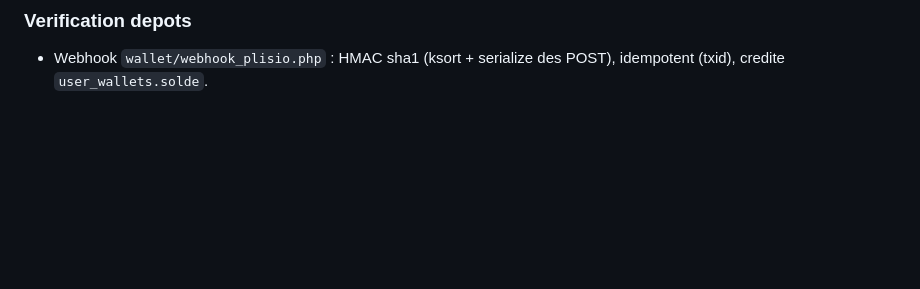
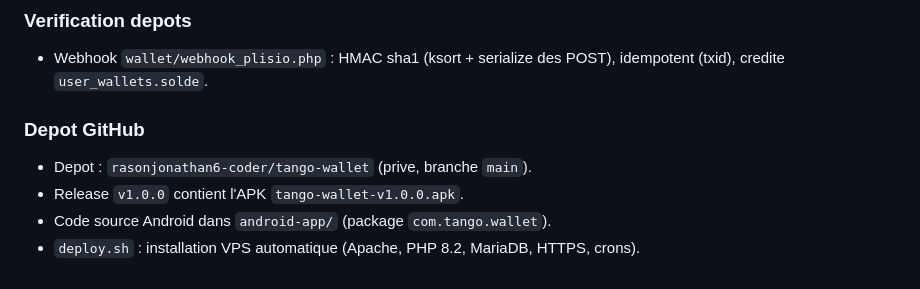
Before and after one commit to rasonjonathan6-coder/tango-wallet, a Markdown page: AGENTS.md, the part around the change. GitHub-like rendering; blank space fills up the shorter version.

Commit message:
docs: AGENTS.md - depot GitHub et release
Co-authored-by: openhands <openhands@all-hands.dev>

```diff
--- a/AGENTS.md
+++ b/AGENTS.md
@@ -74,3 +74,9 @@ find . -name "*.php" -print0 | xargs -0 -n1 php -l
 
 ### Verification depots
 - Webhook `wallet/webhook_plisio.php` : HMAC sha1 (ksort + serialize des POST), idempotent (txid), credite `user_wallets.solde`.
+
+### Depot GitHub
+- Depot : `rasonjonathan6-coder/tango-wallet` (prive, branche `main`).
+- Release `v1.0.0` contient l'APK `tango-wallet-v1.0.0.apk`.
+- Code source Android dans `android-app/` (package `com.tango.wallet`).
+- `deploy.sh` : installation VPS automatique (Apache, PHP 8.2, MariaDB, HTTPS, crons).
```
